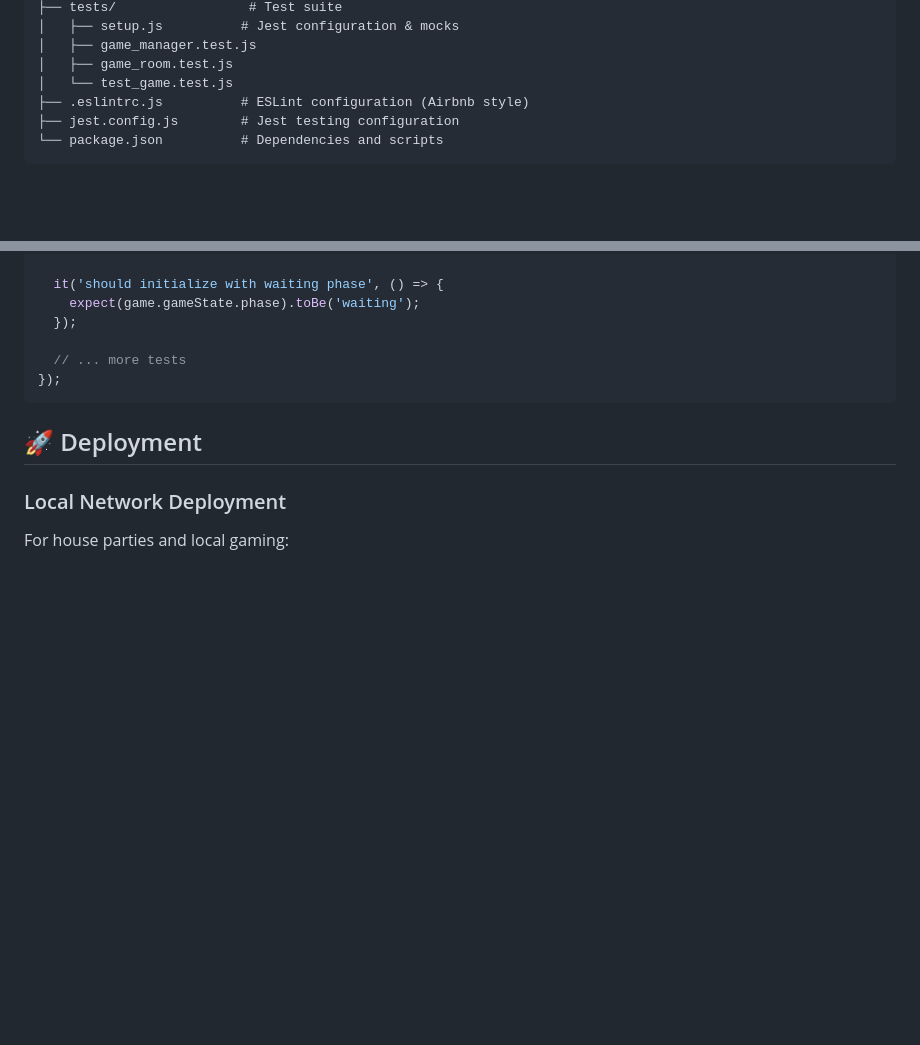
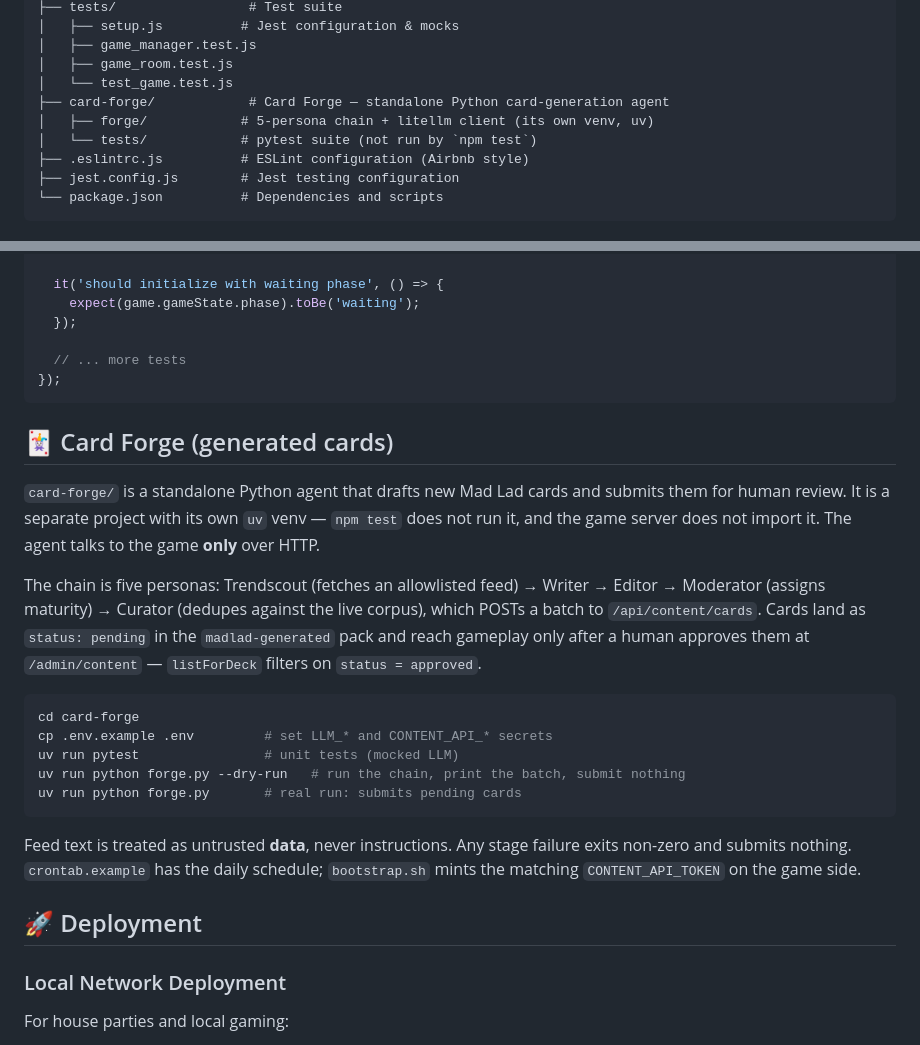
Before and after one commit to jrrall/ace-cast, a Markdown page: README.md, 2 parts joined by grey strips. GitHub-like rendering; blank space fills up the shorter version.

Commit message:
docs(readme): document the Card Forge agent and its review gate
card-forge/ landed in the repo with no mention in the top-level README, so
nothing pointed at the separate uv project, its pytest suite, or the fact
that generated cards are quarantined as pending until a human approves
them at /admin/content.

Co-Authored-By: Claude Opus 5 (1M context) <noreply@anthropic.com>

````diff
--- a/README.md
+++ b/README.md
@@ -86,6 +86,9 @@ ace-cast/
 │   ├── game_manager.test.js
 │   ├── game_room.test.js
 │   └── test_game.test.js
+├── card-forge/            # Card Forge — standalone Python card-generation agent
+│   ├── forge/            # 5-persona chain + litellm client (its own venv, uv)
+│   └── tests/            # pytest suite (not run by `npm test`)
 ├── .eslintrc.js          # ESLint configuration (Airbnb style)
 ├── jest.config.js        # Jest testing configuration
 └── package.json          # Dependencies and scripts
@@ -277,6 +280,31 @@ describe('MyNewGame', () => {
 });
 ```
 
+## 🃏 Card Forge (generated cards)
+
+`card-forge/` is a standalone Python agent that drafts new Mad Lad cards and
+submits them for human review. It is a separate project with its own `uv` venv —
+`npm test` does not run it, and the game server does not import it. The agent
+talks to the game **only** over HTTP.
+
+The chain is five personas: Trendscout (fetches an allowlisted feed) → Writer →
+Editor → Moderator (assigns maturity) → Curator (dedupes against the live
+corpus), which POSTs a batch to `/api/content/cards`. Cards land as `status:
+pending` in the `madlad-generated` pack and reach gameplay only after a human
+approves them at `/admin/content` — `listForDeck` filters on `status = approved`.
+
+```bash
+cd card-forge
+cp .env.example .env         # set LLM_* and CONTENT_API_* secrets
+uv run pytest                # unit tests (mocked LLM)
+uv run python forge.py --dry-run   # run the chain, print the batch, submit nothing
+uv run python forge.py       # real run: submits pending cards
+```
+
+Feed text is treated as untrusted **data**, never instructions. Any stage failure
+exits non-zero and submits nothing. `crontab.example` has the daily schedule;
+`bootstrap.sh` mints the matching `CONTENT_API_TOKEN` on the game side.
+
 ## 🚀 Deployment
 
 ### Local Network Deployment
````
